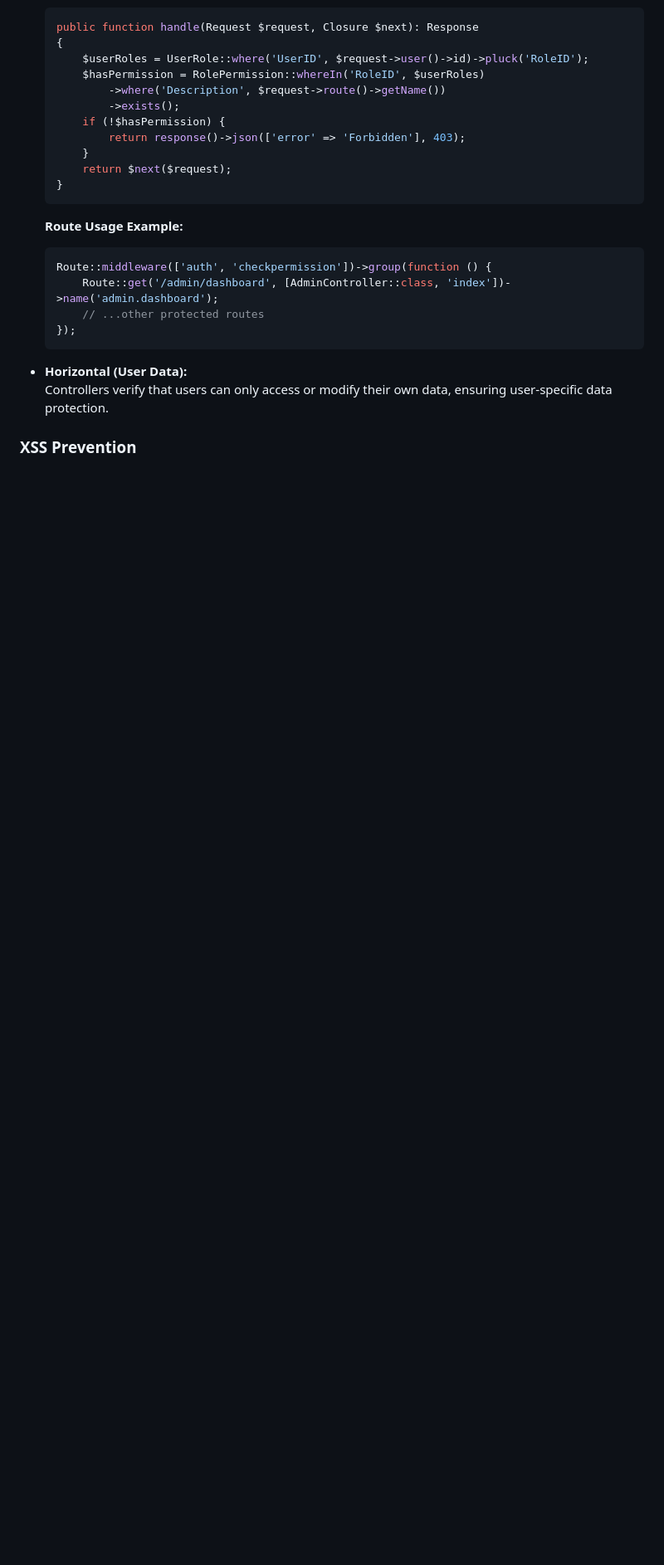
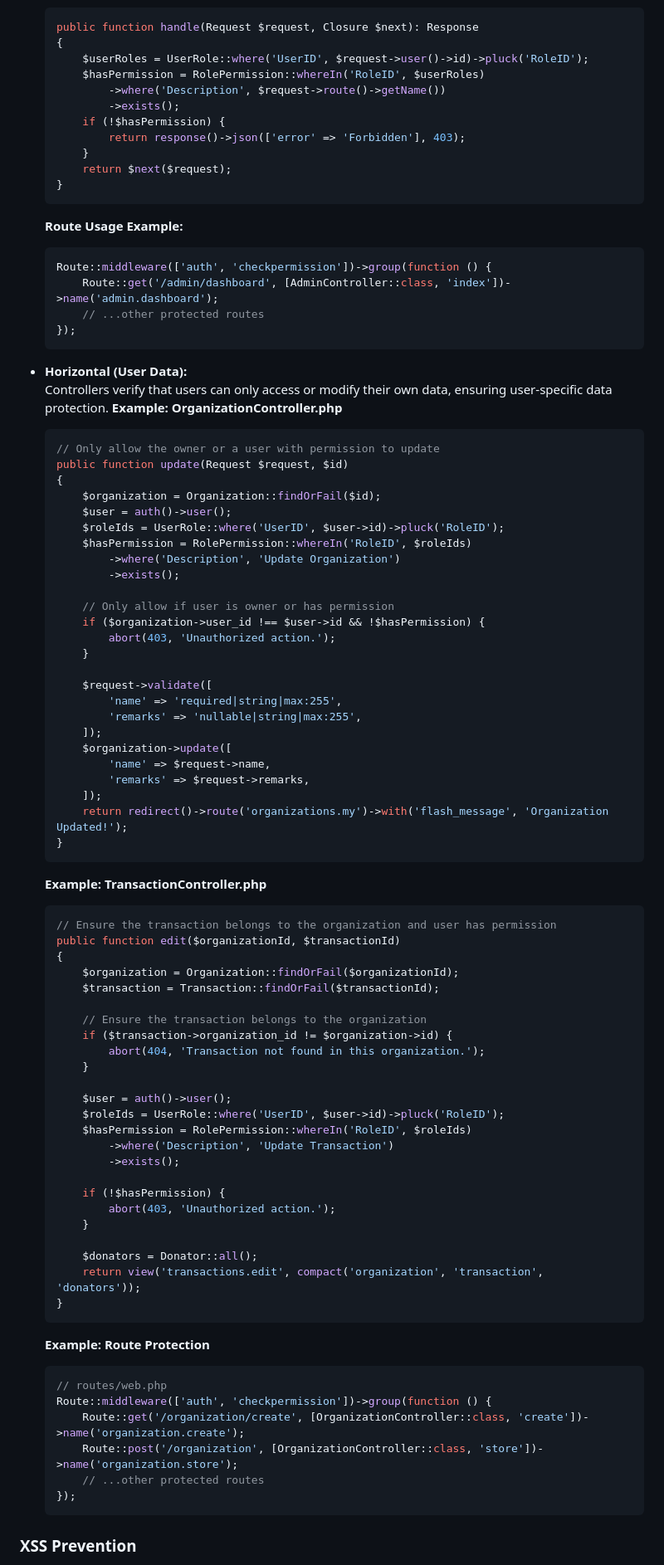
Before and after one commit to izzulamirr/Group_project, a Markdown page: README.md, the part around the change printed below. Shown: that part at 83% size. Rendered like a GitHub page; blank space fills up the shorter version.

````diff
--- a/README.md
+++ b/README.md
@@ -149,6 +149,72 @@ All findings are low/medium risk and can be mitigated with the above recommendat
 
 - **Horizontal (User Data):**
   Controllers verify that users can only access or modify their own data, ensuring user-specific data protection.
+  **Example: OrganizationController.php**
+  ```php
+  // Only allow the owner or a user with permission to update
+  public function update(Request $request, $id)
+  {
+      $organization = Organization::findOrFail($id);
+      $user = auth()->user();
+      $roleIds = UserRole::where('UserID', $user->id)->pluck('RoleID');
+      $hasPermission = RolePermission::whereIn('RoleID', $roleIds)
+          ->where('Description', 'Update Organization')
+          ->exists();
+
+      // Only allow if user is owner or has permission
+      if ($organization->user_id !== $user->id && !$hasPermission) {
+          abort(403, 'Unauthorized action.');
+      }
+
+      $request->validate([
+          'name' => 'required|string|max:255',
+          'remarks' => 'nullable|string|max:255',
+      ]);
+      $organization->update([
+          'name' => $request->name,
+          'remarks' => $request->remarks,
+      ]);
+      return redirect()->route('organizations.my')->with('flash_message', 'Organization Updated!');
+  }
+  ```
+
+  **Example: TransactionController.php**
+  ```php
+  // Ensure the transaction belongs to the organization and user has permission
+  public function edit($organizationId, $transactionId)
+  {
+      $organization = Organization::findOrFail($organizationId);
+      $transaction = Transaction::findOrFail($transactionId);
+
+      // Ensure the transaction belongs to the organization
+      if ($transaction->organization_id != $organization->id) {
+          abort(404, 'Transaction not found in this organization.');
+      }
+
+      $user = auth()->user();
+      $roleIds = UserRole::where('UserID', $user->id)->pluck('RoleID');
+      $hasPermission = RolePermission::whereIn('RoleID', $roleIds)
+          ->where('Description', 'Update Transaction')
+          ->exists();
+
+      if (!$hasPermission) {
+          abort(403, 'Unauthorized action.');
+      }
+
+      $donators = Donator::all();
+      return view('transactions.edit', compact('organization', 'transaction', 'donators'));
+  }
+  ```
+
+  **Example: Route Protection**
+  ```php
+  // routes/web.php
+  Route::middleware(['auth', 'checkpermission'])->group(function () {
+      Route::get('/organization/create', [OrganizationController::class, 'create'])->name('organization.create');
+      Route::post('/organization', [OrganizationController::class, 'store'])->name('organization.store');
+      // ...other protected routes
+  });
+  ```
 
 ### XSS Prevention
 
````
Also changed, not shown: other parts of README.md (+41 -3 lines).
